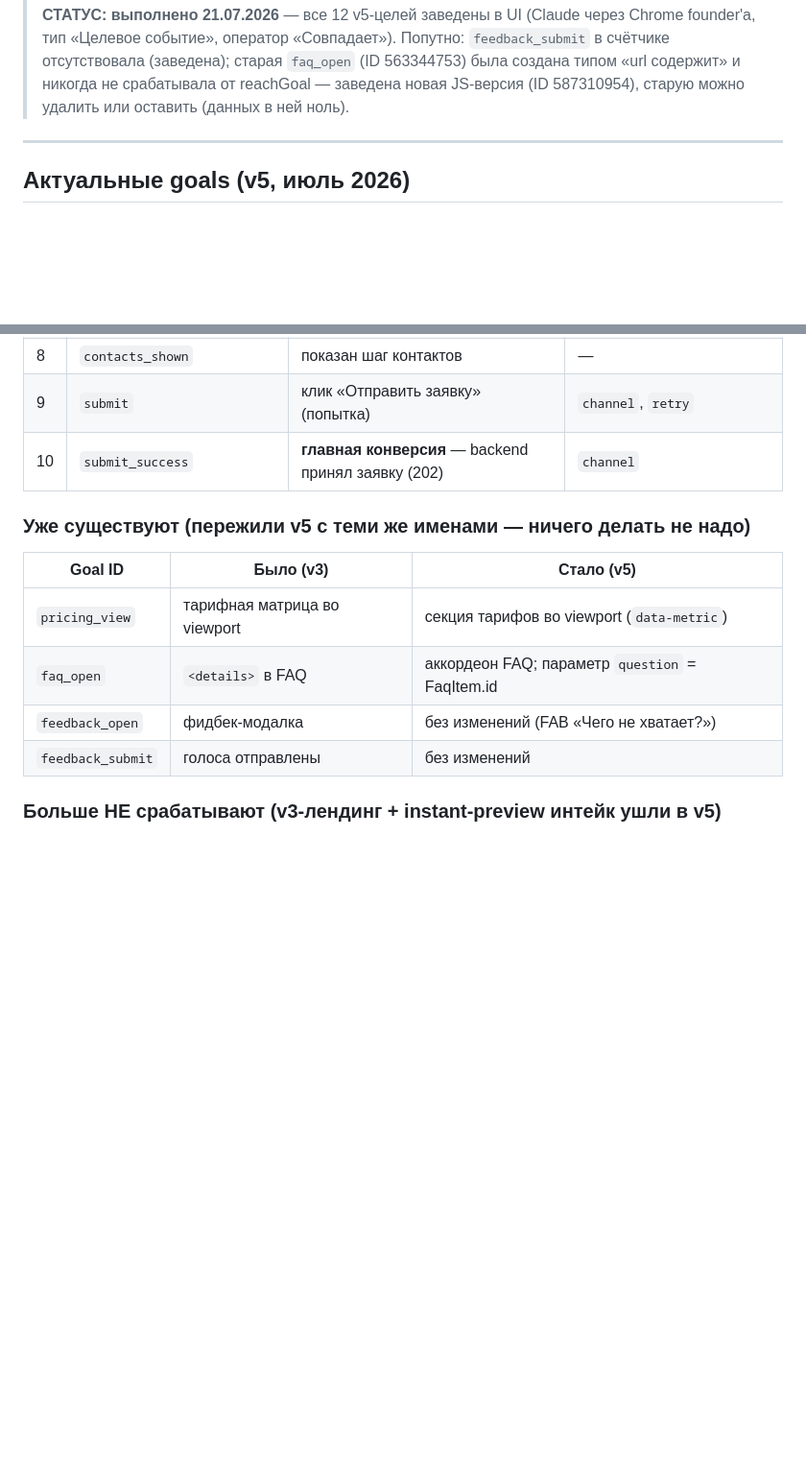
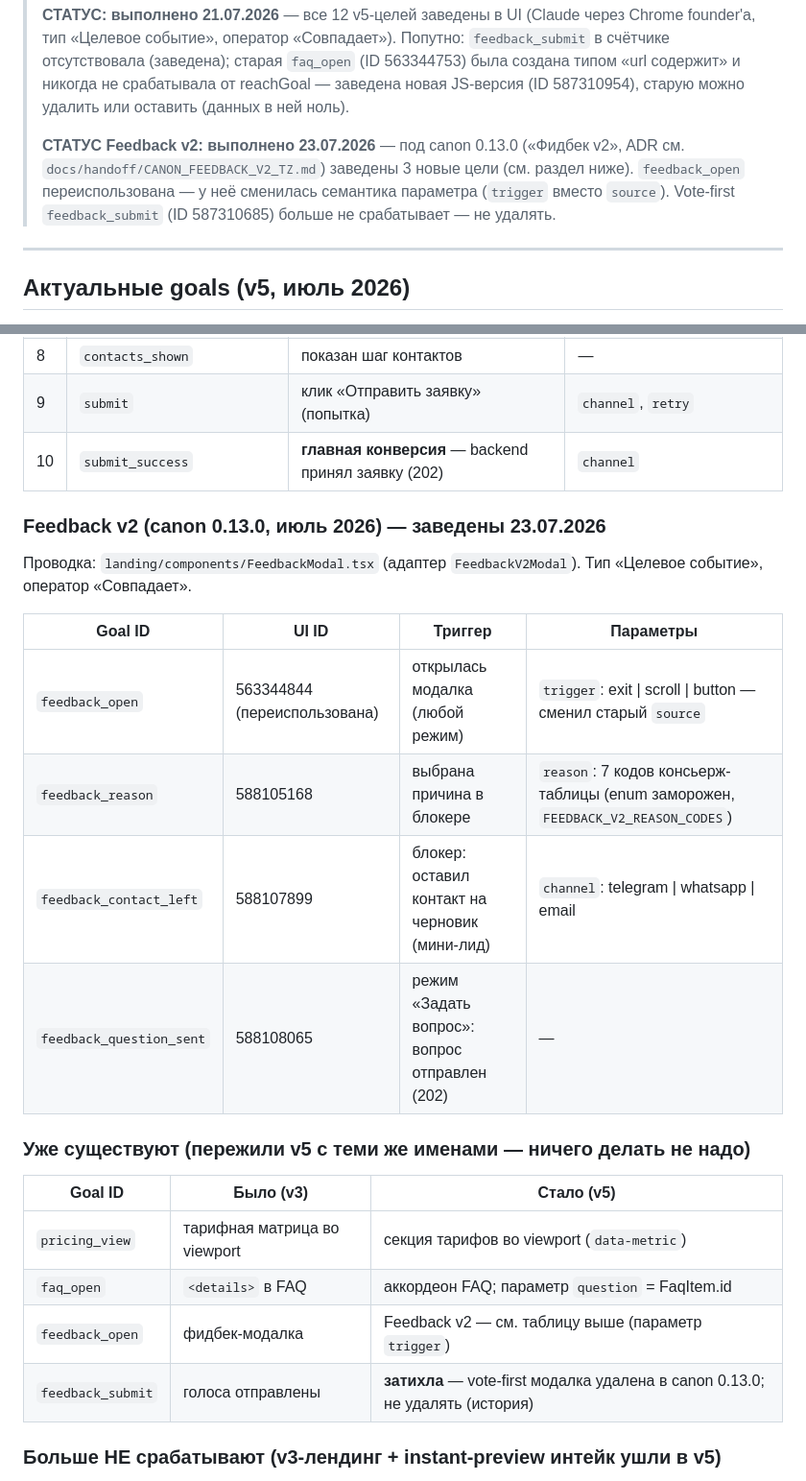
Before and after one commit to raravista8/vitrina, a Markdown page: docs/runbooks/yandex-metrika-goals.md, 2 parts joined by grey strips. Shown at 96% size. Rendered like a GitHub page; blank space fills up the shorter version.

Commit message:
docs(runbook): Метрика-цели Feedback v2 — 3 новые цели заведены 23.07 (reason/contact_left/question_sent), feedback_open переиспользована (trigger), feedback_submit затихла
Co-Authored-By: Claude Opus 4.8 (1M context) <noreply@anthropic.com>

```diff
--- a/docs/runbooks/yandex-metrika-goals.md
+++ b/docs/runbooks/yandex-metrika-goals.md
@@ -17,6 +17,12 @@
 > старая `faq_open` (ID 563344753) была создана типом «url содержит» и
 > никогда не срабатывала от reachGoal — заведена новая JS-версия
 > (ID 587310954), старую можно удалить или оставить (данных в ней ноль).
+>
+> **СТАТУС Feedback v2: выполнено 23.07.2026** — под canon 0.13.0
+> («Фидбек v2», ADR см. `docs/handoff/CANON_FEEDBACK_V2_TZ.md`) заведены
+> 3 новые цели (см. раздел ниже). `feedback_open` переиспользована — у неё
+> сменилась семантика параметра (`trigger` вместо `source`). Vote-first
+> `feedback_submit` (ID 587310685) больше не срабатывает — не удалять.
 
 ---
 
@@ -49,14 +55,26 @@
 | 9 | `submit` | клик «Отправить заявку» (попытка) | `channel`, `retry` |
 | 10 | `submit_success` | **главная конверсия** — backend принял заявку (202) | `channel` |
 
+### Feedback v2 (canon 0.13.0, июль 2026) — заведены 23.07.2026
+
+Проводка: `landing/components/FeedbackModal.tsx` (адаптер `FeedbackV2Modal`).
+Тип «Целевое событие», оператор «Совпадает».
+
+| Goal ID | UI ID | Триггер | Параметры |
+|---|---|---|---|
+| `feedback_open` | 563344844 (переиспользована) | открылась модалка (любой режим) | `trigger`: exit \| scroll \| button — сменил старый `source` |
+| `feedback_reason` | 588105168 | выбрана причина в блокере | `reason`: 7 кодов консьерж-таблицы (enum заморожен, `FEEDBACK_V2_REASON_CODES`) |
+| `feedback_contact_left` | 588107899 | блокер: оставил контакт на черновик (мини-лид) | `channel`: telegram \| whatsapp \| email |
+| `feedback_question_sent` | 588108065 | режим «Задать вопрос»: вопрос отправлен (202) | — |
+
 ### Уже существуют (пережили v5 с теми же именами — ничего делать не надо)
 
 | Goal ID | Было (v3) | Стало (v5) |
 |---|---|---|
 | `pricing_view` | тарифная матрица во viewport | секция тарифов во viewport (`data-metric`) |
 | `faq_open` | `<details>` в FAQ | аккордеон FAQ; параметр `question` = FaqItem.id |
-| `feedback_open` | фидбек-модалка | без изменений (FAB «Чего не хватает?») |
-| `feedback_submit` | голоса отправлены | без изменений |
+| `feedback_open` | фидбек-модалка | Feedback v2 — см. таблицу выше (параметр `trigger`) |
+| `feedback_submit` | голоса отправлены | **затихла** — vote-first модалка удалена в canon 0.13.0; не удалять (история) |
 
 ### Больше НЕ срабатывают (v3-лендинг + instant-preview интейк ушли в v5)
 
```
